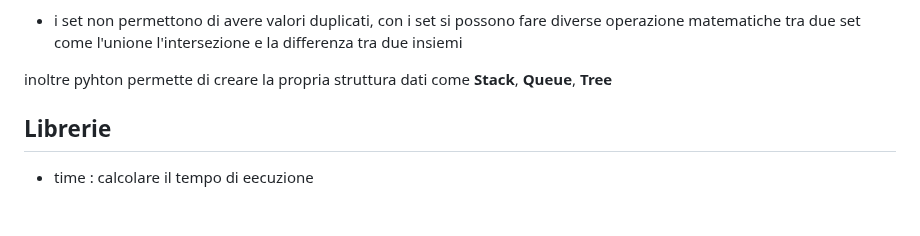
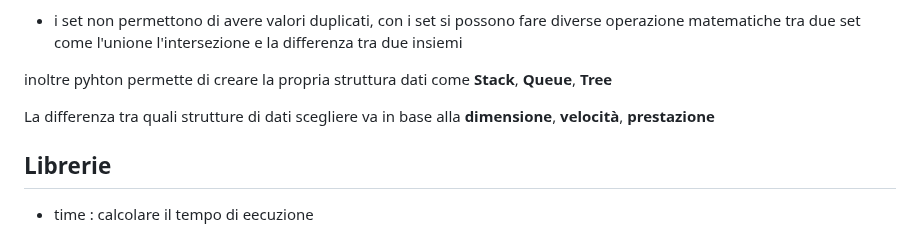
Before and after one commit to antoniolaikauf/python_learn, a Markdown page: readme.md, the part around the change. Rendered like a GitHub page; blank space fills up the shorter version.

Commit message:
strutture dati

```diff
--- a/readme.md
+++ b/readme.md
@@ -82,6 +82,8 @@ Python dispone di 4 stutture dati:
 
 inoltre pyhton permette di creare la propria struttura dati come **Stack**, **Queue**, **Tree**
 
+La differenza tra quali strutture di dati scegliere va in base alla **dimensione**, **velocità**, **prestazione**
+
 ## Librerie
  - time : calcolare il tempo di eecuzione
 
```
